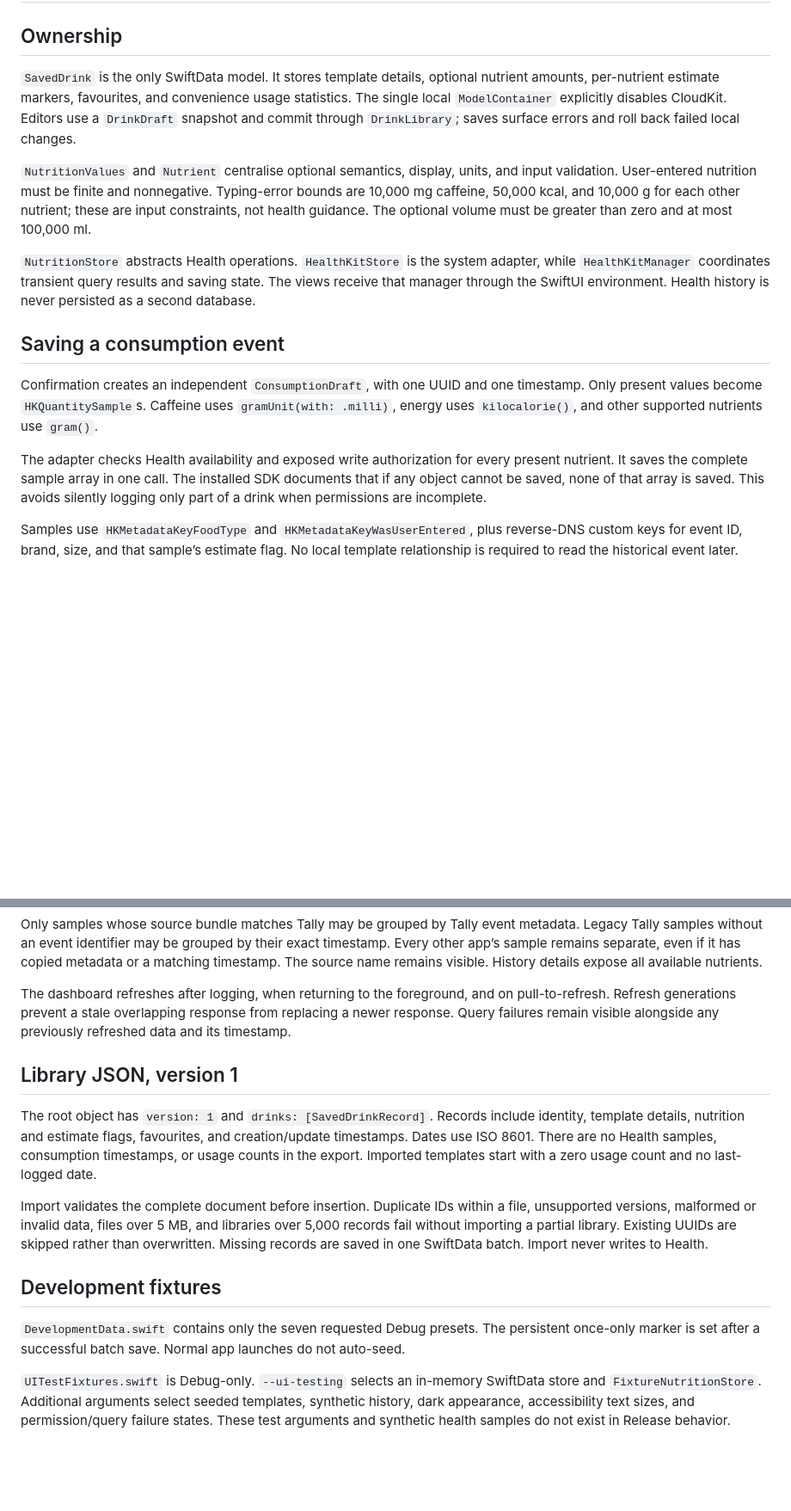
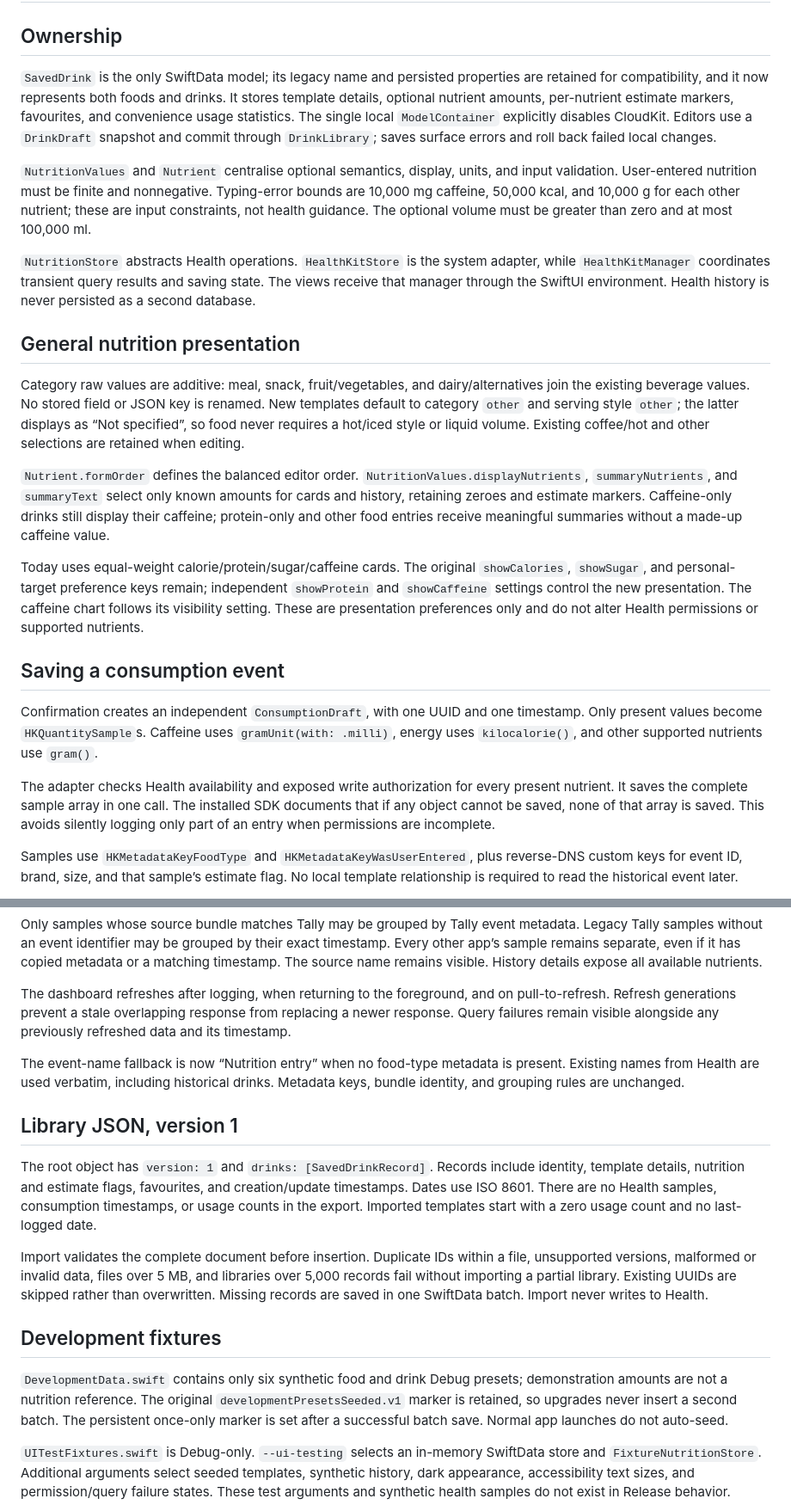
Before and after one commit to gale-k/Tally, a Markdown page: docs/DATA_AND_ARCHITECTURE.md, 2 parts joined by grey strips. Shown at 86% size. GitHub-like rendering; blank space fills up the shorter version.

```diff
--- a/docs/DATA_AND_ARCHITECTURE.md
+++ b/docs/DATA_AND_ARCHITECTURE.md
@@ -2,17 +2,25 @@
 
 ## Ownership
 
-`SavedDrink` is the only SwiftData model. It stores template details, optional nutrient amounts, per-nutrient estimate markers, favourites, and convenience usage statistics. The single local `ModelContainer` explicitly disables CloudKit. Editors use a `DrinkDraft` snapshot and commit through `DrinkLibrary`; saves surface errors and roll back failed local changes.
+`SavedDrink` is the only SwiftData model; its legacy name and persisted properties are retained for compatibility, and it now represents both foods and drinks. It stores template details, optional nutrient amounts, per-nutrient estimate markers, favourites, and convenience usage statistics. The single local `ModelContainer` explicitly disables CloudKit. Editors use a `DrinkDraft` snapshot and commit through `DrinkLibrary`; saves surface errors and roll back failed local changes.
 
 `NutritionValues` and `Nutrient` centralise optional semantics, display, units, and input validation. User-entered nutrition must be finite and nonnegative. Typing-error bounds are 10,000 mg caffeine, 50,000 kcal, and 10,000 g for each other nutrient; these are input constraints, not health guidance. The optional volume must be greater than zero and at most 100,000 ml.
 
 `NutritionStore` abstracts Health operations. `HealthKitStore` is the system adapter, while `HealthKitManager` coordinates transient query results and saving state. The views receive that manager through the SwiftUI environment. Health history is never persisted as a second database.
 
+## General nutrition presentation
+
+Category raw values are additive: meal, snack, fruit/vegetables, and dairy/alternatives join the existing beverage values. No stored field or JSON key is renamed. New templates default to category `other` and serving style `other`; the latter displays as “Not specified”, so food never requires a hot/iced style or liquid volume. Existing coffee/hot and other selections are retained when editing.
+
+`Nutrient.formOrder` defines the balanced editor order. `NutritionValues.displayNutrients`, `summaryNutrients`, and `summaryText` select only known amounts for cards and history, retaining zeroes and estimate markers. Caffeine-only drinks still display their caffeine; protein-only and other food entries receive meaningful summaries without a made-up caffeine value.
+
+Today uses equal-weight calorie/protein/sugar/caffeine cards. The original `showCalories`, `showSugar`, and personal-target preference keys remain; independent `showProtein` and `showCaffeine` settings control the new presentation. The caffeine chart follows its visibility setting. These are presentation preferences only and do not alter Health permissions or supported nutrients.
+
 ## Saving a consumption event
 
 Confirmation creates an independent `ConsumptionDraft`, with one UUID and one timestamp. Only present values become `HKQuantitySample`s. Caffeine uses `gramUnit(with: .milli)`, energy uses `kilocalorie()`, and other supported nutrients use `gram()`.
 
-The adapter checks Health availability and exposed write authorization for every present nutrient. It saves the complete sample array in one call. The installed SDK documents that if any object cannot be saved, none of that array is saved. This avoids silently logging only part of a drink when permissions are incomplete.
+The adapter checks Health availability and exposed write authorization for every present nutrient. It saves the complete sample array in one call. The installed SDK documents that if any object cannot be saved, none of that array is saved. This avoids silently logging only part of an entry when permissions are incomplete.
 
 Samples use `HKMetadataKeyFoodType` and `HKMetadataKeyWasUserEntered`, plus reverse-DNS custom keys for event ID, brand, size, and that sample’s estimate flag. No local template relationship is required to read the historical event later.
 
@@ -30,6 +38,8 @@ Only samples whose source bundle matches Tally may be grouped by Tally event met
 
 The dashboard refreshes after logging, when returning to the foreground, and on pull-to-refresh. Refresh generations prevent a stale overlapping response from replacing a newer response. Query failures remain visible alongside any previously refreshed data and its timestamp.
 
+The event-name fallback is now “Nutrition entry” when no food-type metadata is present. Existing names from Health are used verbatim, including historical drinks. Metadata keys, bundle identity, and grouping rules are unchanged.
+
 ## Library JSON, version 1
 
 The root object has `version: 1` and `drinks: [SavedDrinkRecord]`. Records include identity, template details, nutrition and estimate flags, favourites, and creation/update timestamps. Dates use ISO 8601. There are no Health samples, consumption timestamps, or usage counts in the export. Imported templates start with a zero usage count and no last-logged date.
@@ -38,7 +48,7 @@ Import validates the complete document before insertion. Duplicate IDs within a
 
 ## Development fixtures
 
-`DevelopmentData.swift` contains only the seven requested Debug presets. The persistent once-only marker is set after a successful batch save. Normal app launches do not auto-seed.
+`DevelopmentData.swift` contains only six synthetic food and drink Debug presets; demonstration amounts are not a nutrition reference. The original `developmentPresetsSeeded.v1` marker is retained, so upgrades never insert a second batch. The persistent once-only marker is set after a successful batch save. Normal app launches do not auto-seed.
 
 `UITestFixtures.swift` is Debug-only. `--ui-testing` selects an in-memory SwiftData store and `FixtureNutritionStore`. Additional arguments select seeded templates, synthetic history, dark appearance, accessibility text sizes, and permission/query failure states. These test arguments and synthetic health samples do not exist in Release behavior.
 
```
Also changed, not shown: README.md (+20 -10 lines), docs/ISSUE_2_VERIFICATION.md (added, +98 -0 lines), docs/VERIFICATION.md (+3 -1 lines), docs/images/today-dark.png, docs/images/today-light.png.
